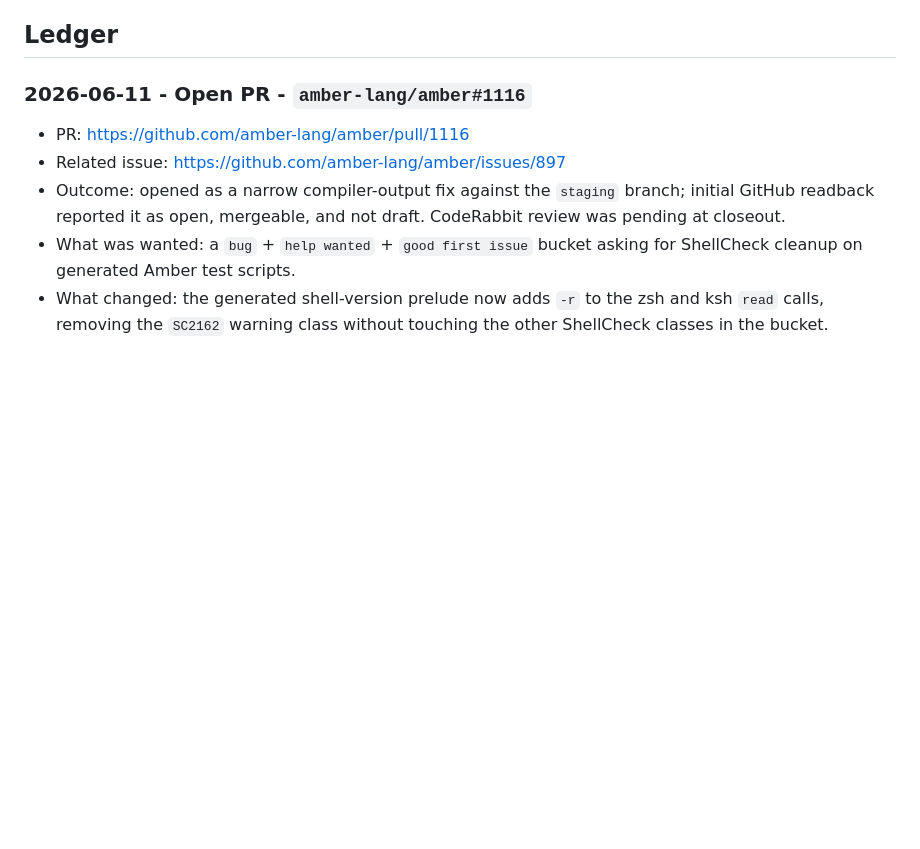
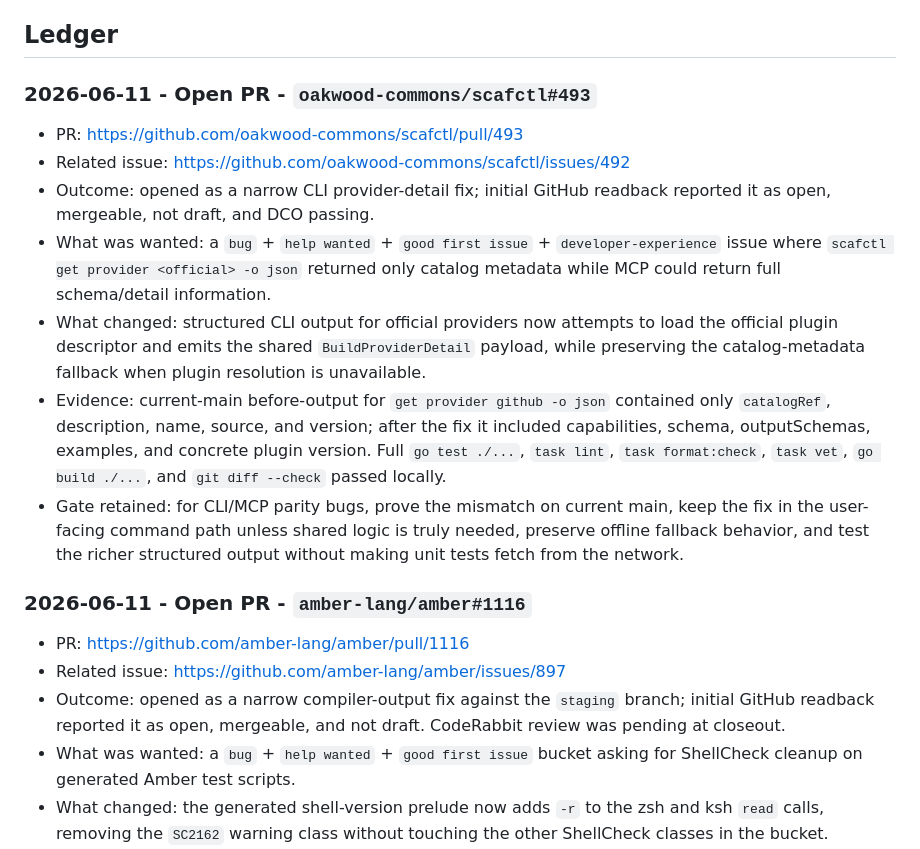
Before and after one commit to VrtxOmega/premature-contribution-firewall, a Markdown page: docs/UPSTREAM_CONTRIBUTION_LEDGER.md, the part around the change. Rendered like a GitHub page; blank space fills up the shorter version.

Commit message:
docs: record scafctl provider detail PR

```diff
--- a/docs/UPSTREAM_CONTRIBUTION_LEDGER.md
+++ b/docs/UPSTREAM_CONTRIBUTION_LEDGER.md
@@ -19,6 +19,16 @@ Before any public PR or comment, the contribution lane must pass these checks:
 - After a PR merges, leave one short thank-you/provenance comment on that PR thread explaining how PCF helped scope or gate the work; do not comment before merge, repeat the note, or imply maintainer endorsement.
 
 ## Ledger
+
+### 2026-06-11 - Open PR - `oakwood-commons/scafctl#493`
+
+- PR: <https://github.com/oakwood-commons/scafctl/pull/493>
+- Related issue: <https://github.com/oakwood-commons/scafctl/issues/492>
+- Outcome: opened as a narrow CLI provider-detail fix; initial GitHub readback reported it as open, mergeable, not draft, and DCO passing.
+- What was wanted: a `bug` + `help wanted` + `good first issue` + `developer-experience` issue where `scafctl get provider <official> -o json` returned only catalog metadata while MCP could return full schema/detail information.
+- What changed: structured CLI output for official providers now attempts to load the official plugin descriptor and emits the shared `BuildProviderDetail` payload, while preserving the catalog-metadata fallback when plugin resolution is unavailable.
+- Evidence: current-main before-output for `get provider github -o json` contained only `catalogRef`, description, name, source, and version; after the fix it included capabilities, schema, outputSchemas, examples, and concrete plugin version. Full `go test ./...`, `task lint`, `task format:check`, `task vet`, `go build ./...`, and `git diff --check` passed locally.
+- Gate retained: for CLI/MCP parity bugs, prove the mismatch on current main, keep the fix in the user-facing command path unless shared logic is truly needed, preserve offline fallback behavior, and test the richer structured output without making unit tests fetch from the network.
 
 ### 2026-06-11 - Open PR - `amber-lang/amber#1116`
 
```
